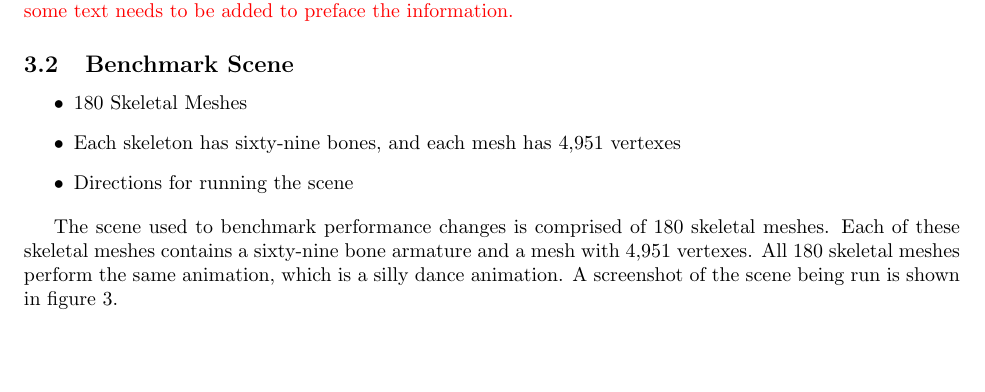
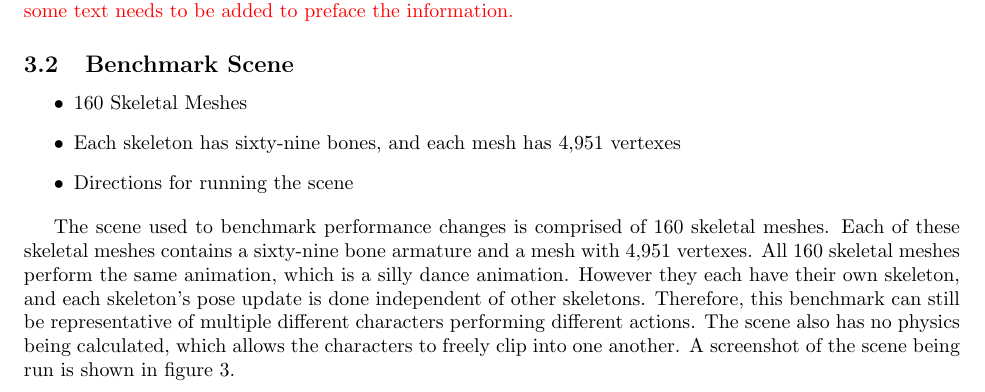
Before and after one commit to Moguri/thesis, a LaTeX thesis (thesis.tex, which reads sections/methods.tex): part of page 6 of 12, cut so that both start at the same text, the shorter picture padded with empty space. Compiled offline with pdfLaTeX.

Commit message:
Background: Adding more details about the benchmark scene, and correcting the "180" characters (there are only 160 characters)

```diff
--- a/sections/methods.tex
+++ b/sections/methods.tex
@@ -18,15 +18,18 @@
 \label{sec:bench_scene}
 \ifsummaries
 \begin{itemize}
- \item 180 Skeletal Meshes
+ \item 160 Skeletal Meshes
  \item Each skeleton has sixty-nine bones, and each mesh has 4,951 vertexes
  \item Directions for running the scene
 \end{itemize}
 \fi
 
-The scene used to benchmark performance changes is comprised of 180 skeletal meshes.
+The scene used to benchmark performance changes is comprised of 160 skeletal meshes.
 Each of these skeletal meshes contains a sixty-nine bone armature and a mesh with 4,951 vertexes.
-All 180 skeletal meshes perform the same animation, which is a silly dance animation.
+All 160 skeletal meshes perform the same animation, which is a silly dance animation.
+However they each have their own skeleton, and each skeleton's pose update is done independent of other skeletons.
+Therefore, this benchmark can still be representative of multiple different characters performing different actions.
+The scene also has no physics being calculated, which allows the characters to freely clip into one another.
 A screenshot of the scene being run is shown in figure~\ref{fig:anim_bench}.
 
 \fig{imgs/anim_heavy}{0.5}{Screenshot of the benchmark scene}{anim_bench}
```
